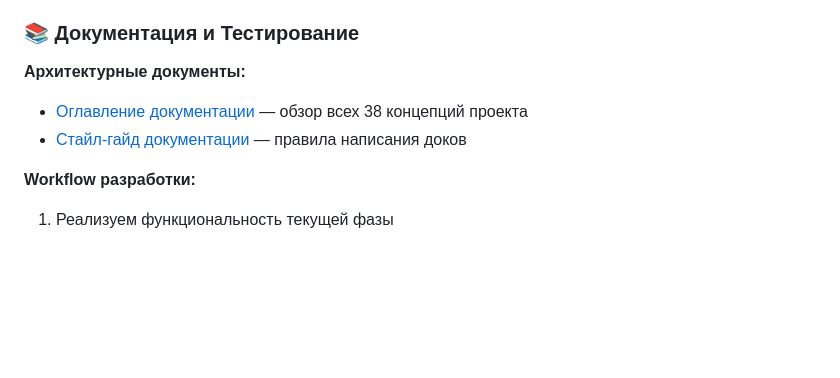
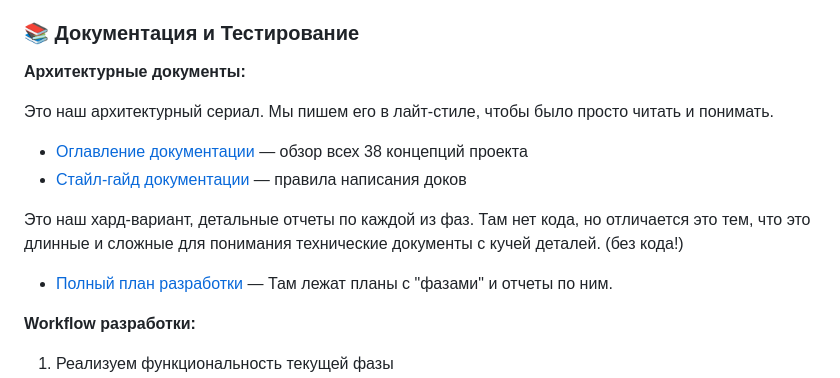
Before and after one commit to VladimirMonin/poc_vector_sqlite, a Markdown page: .github/instructions/concept.instructions.md, the part around the change. Drawn GitHub-style; blank space fills up the shorter version.

Commit message:
formatter

```diff
--- a/.github/instructions/concept.instructions.md
+++ b/.github/instructions/concept.instructions.md
@@ -101,8 +101,14 @@ tests/                        # 470+ тестов
 
 **Архитектурные документы:**
 
+Это наш архитектурный сериал. Мы пишем его в лайт-стиле, чтобы было просто читать и понимать.
+
 - [Оглавление документации](doc/architecture/00_overview.md) — обзор всех 38 концепций проекта
 - [Стайл-гайд документации](doc/architecture/00_documentation_style_guide.md) — правила написания доков
+
+Это наш хард-вариант, детальные отчеты по каждой из фаз. Там нет кода, но отличается это тем, что это длинные и сложные для понимания технические документы с кучей деталей. (без кода!)
+
+- [Полный план разработки](doc/ideas/...) — Там лежат планы с "фазами" и отчеты по ним.
 
 **Workflow разработки:**
 
```
Also changed, not shown: doc/architecture/38_secret_redaction.md (+1 -1 lines).
